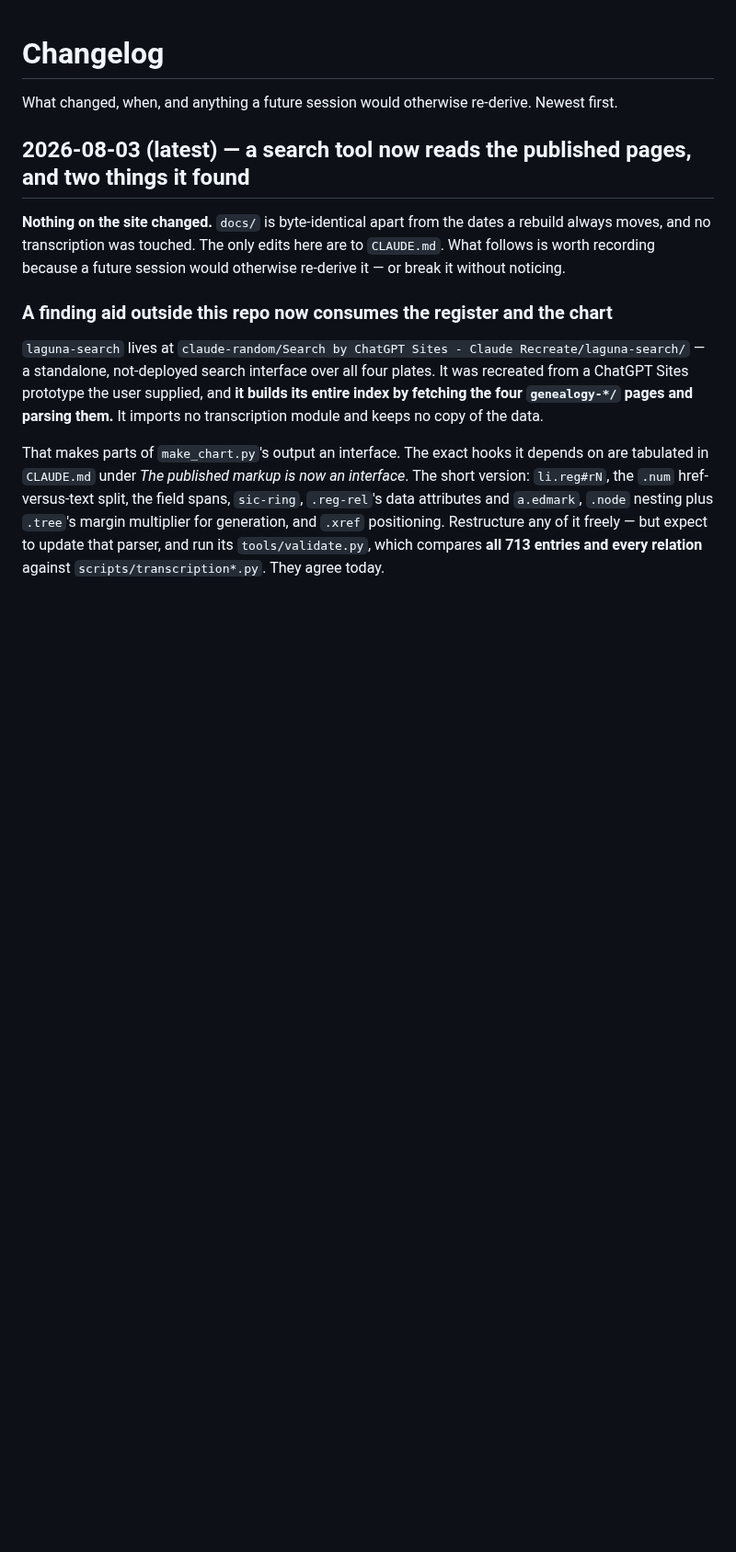
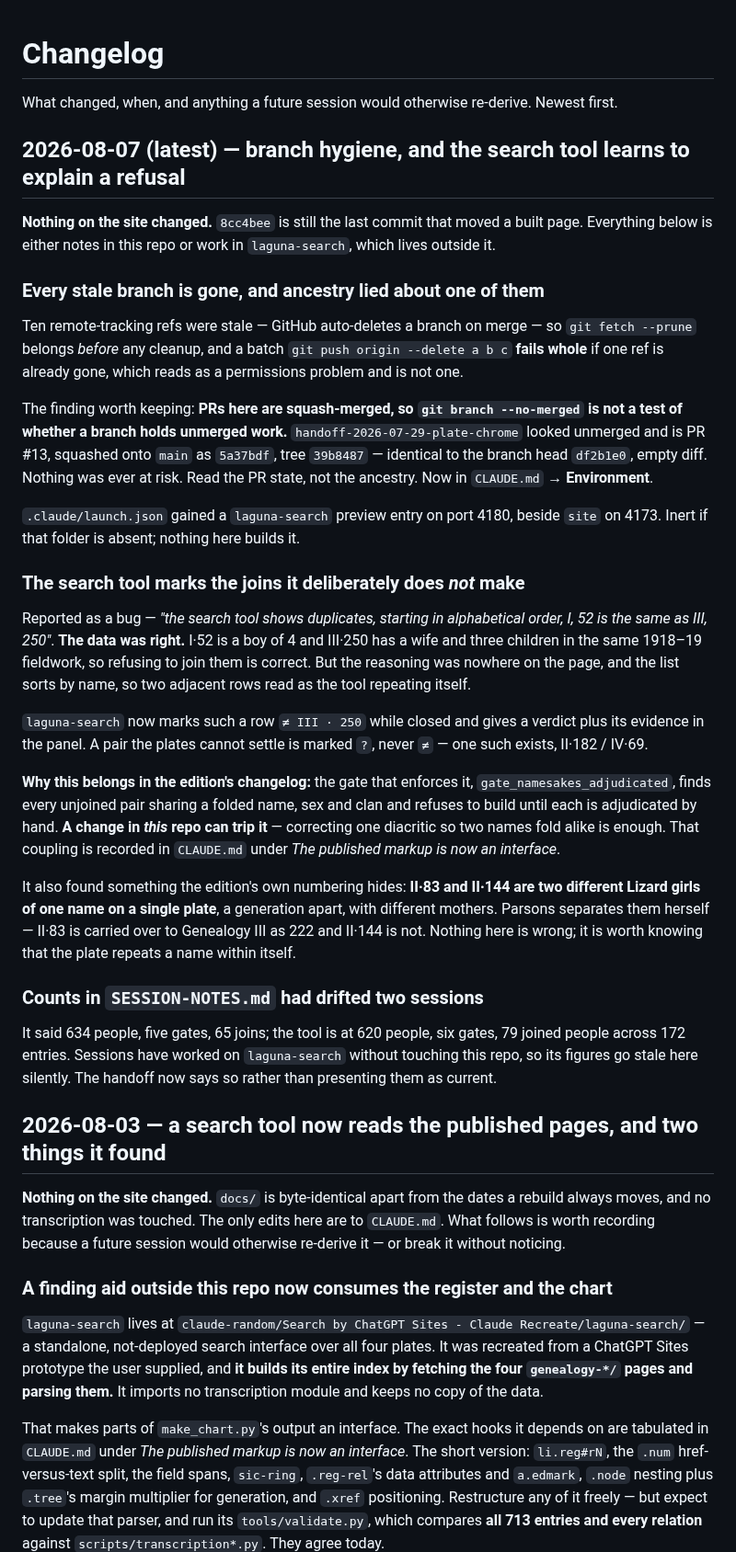
Before and after one commit to PuebloGenealogy/pueblogenealogy.github.io, a Markdown page: CHANGELOG.md, the part around the change. Shown at 92% size. GitHub-like rendering; blank space fills up the shorter version.

Commit message:
Wrap 2026-08-07: changelog entry, the cross-repo coupling, handoff
CHANGELOG.md had no 2026-08-07 entry at all -- neither the branch sweep
nor the namesake work. Added, newest-first, with 2026-08-03 demoted from
"(latest)".

CLAUDE.md gains one paragraph under "The published markup is now an
interface": correcting a single diacritic in a transcription module can
now stop laguna-search's build. Its namesake gate refuses to build until
every pair sharing a folded name, sex and clan has a hand-written
verdict, and folding is what decides the collision -- so unifying the
four _FOLD maps is the likeliest way to create a fourth pair. Nothing
here breaks; the gate is deliberately noisy rather than silent, and the
handoff's _FOLD row now budgets for it.

SESSION-NOTES.md: both files now refuse to assert their own tip hash and
send the reader to git log instead. Twice this week a handoff sent a
session to fast-forward from a branch that had already been deleted.

Verified: --public exits 0, 6 pages, 104/275/261/73 drawn, privacy gate
clean, 10 JSON-LD blocks valid, diff was dates only and reverted, so
8cc4bee is still the last commit that moved a built page. All four
self_check()s pass. subset_font.py was NOT run, so docs/ and the font
stay in step.

```diff
--- a/CHANGELOG.md
+++ b/CHANGELOG.md
@@ -3,7 +3,63 @@
 What changed, when, and anything a future session would otherwise re-derive.
 Newest first.
 
-## 2026-08-03 (latest) — a search tool now reads the published pages, and two things it found
+## 2026-08-07 (latest) — branch hygiene, and the search tool learns to explain a refusal
+
+**Nothing on the site changed.** `8cc4bee` is still the last commit that moved
+a built page. Everything below is either notes in this repo or work in
+`laguna-search`, which lives outside it.
+
+### Every stale branch is gone, and ancestry lied about one of them
+
+Ten remote-tracking refs were stale — GitHub auto-deletes a branch on merge —
+so `git fetch --prune` belongs *before* any cleanup, and a batch
+`git push origin --delete a b c` **fails whole** if one ref is already gone,
+which reads as a permissions problem and is not one.
+
+The finding worth keeping: **PRs here are squash-merged, so
+`git branch --no-merged` is not a test of whether a branch holds unmerged
+work.** `handoff-2026-07-29-plate-chrome` looked unmerged and is PR #13,
+squashed onto `main` as `5a37bdf`, tree `39b8487` — identical to the branch
+head `df2b1e0`, empty diff. Nothing was ever at risk. Read the PR state, not
+the ancestry. Now in `CLAUDE.md` → **Environment**.
+
+`.claude/launch.json` gained a `laguna-search` preview entry on port 4180,
+beside `site` on 4173. Inert if that folder is absent; nothing here builds it.
+
+### The search tool marks the joins it deliberately does *not* make
+
+Reported as a bug — *"the search tool shows duplicates, starting in
+alphabetical order, I, 52 is the same as III, 250"*. **The data was right.**
+I·52 is a boy of 4 and III·250 has a wife and three children in the same
+1918–19 fieldwork, so refusing to join them is correct. But the reasoning was
+nowhere on the page, and the list sorts by name, so two adjacent rows read as
+the tool repeating itself.
+
+`laguna-search` now marks such a row `≠ III · 250` while closed and gives a
+verdict plus its evidence in the panel. A pair the plates cannot settle is
+marked `?`, never `≠` — one such exists, II·182 / IV·69.
+
+**Why this belongs in the edition's changelog:** the gate that enforces it,
+`gate_namesakes_adjudicated`, finds every unjoined pair sharing a folded name,
+sex and clan and refuses to build until each is adjudicated by hand. **A change
+in *this* repo can trip it** — correcting one diacritic so two names fold alike
+is enough. That coupling is recorded in `CLAUDE.md` under *The published markup
+is now an interface*.
+
+It also found something the edition's own numbering hides: **II·83 and II·144
+are two different Lizard girls of one name on a single plate**, a generation
+apart, with different mothers. Parsons separates them herself — II·83 is
+carried over to Genealogy III as 222 and II·144 is not. Nothing here is wrong;
+it is worth knowing that the plate repeats a name within itself.
+
+### Counts in `SESSION-NOTES.md` had drifted two sessions
+
+It said 634 people, five gates, 65 joins; the tool is at 620 people, six gates,
+79 joined people across 172 entries. Sessions have worked on `laguna-search`
+without touching this repo, so its figures go stale here silently. The handoff
+now says so rather than presenting them as current.
+
+## 2026-08-03 — a search tool now reads the published pages, and two things it found
 
 **Nothing on the site changed.** `docs/` is byte-identical apart from the dates
 a rebuild always moves, and no transcription was touched. The only edits here
```
Also changed, not shown: CLAUDE.md (+12 -0 lines), SESSION-NOTES.md (+13 -6 lines).
